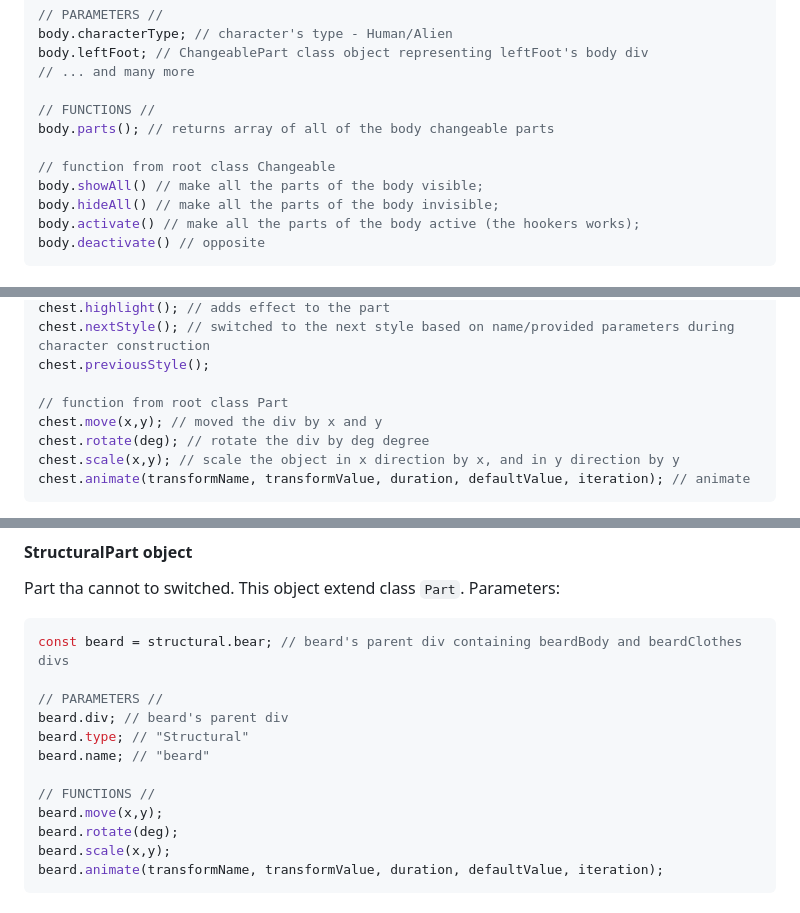
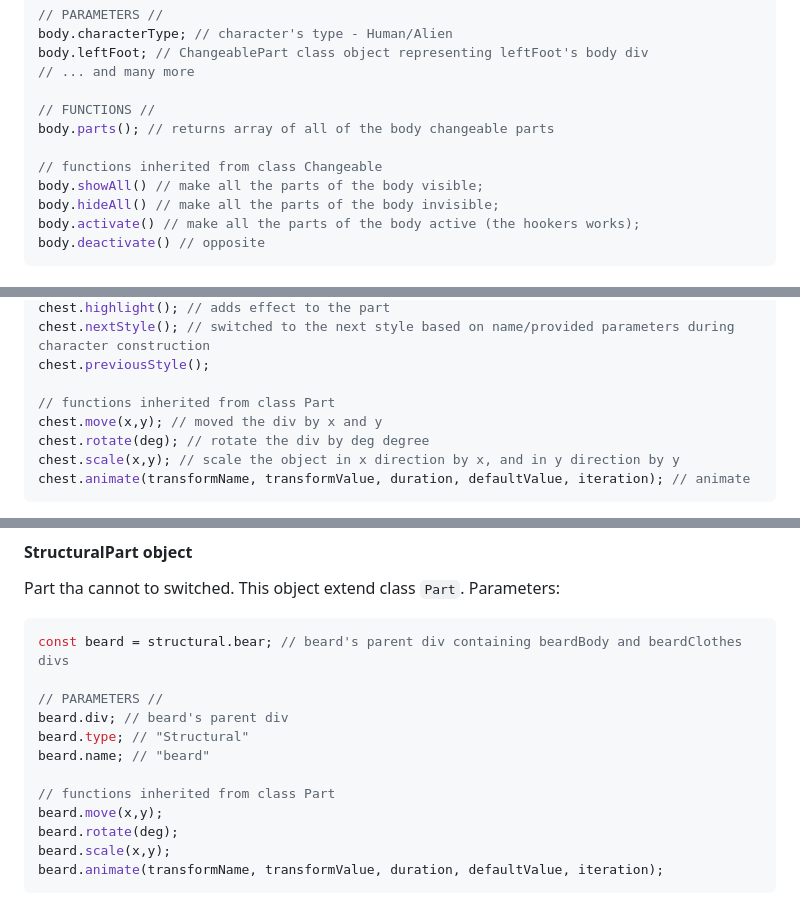
Before and after one commit to Megaemce/TytuScript, a Markdown page: README.md, 3 parts joined by grey strips. GitHub-like rendering.

```diff
--- a/README.md
+++ b/README.md
@@ -39,7 +39,7 @@ body.leftFoot; // ChangeablePart class object representing leftFoot's body div
 // FUNCTIONS //
 body.parts(); // returns array of all of the body changeable parts
 
-// function from root class Changeable
+// functions inherited from class Changeable
 body.showAll() // make all the parts of the body visible;
 body.hideAll() // make all the parts of the body invisible;
 body.activate() // make all the parts of the body active (the hookers works);
@@ -93,7 +93,7 @@ chest.highlight(); // adds effect to the part
 chest.nextStyle(); // switched to the next style based on name/provided parameters during character construction
 chest.previousStyle();
 
-// function from root class Part
+// functions inherited from class Part
 chest.move(x,y); // moved the div by x and y
 chest.rotate(deg); // rotate the div by deg degree
 chest.scale(x,y); // scale the object in x direction by x, and in y direction by y
@@ -110,7 +110,7 @@ beard.div; // beard's parent div
 beard.type; // "Structural"
 beard.name; // "beard"
 
-// FUNCTIONS //
+// functions inherited from class Part
 beard.move(x,y);
 beard.rotate(deg);
 beard.scale(x,y);
```
